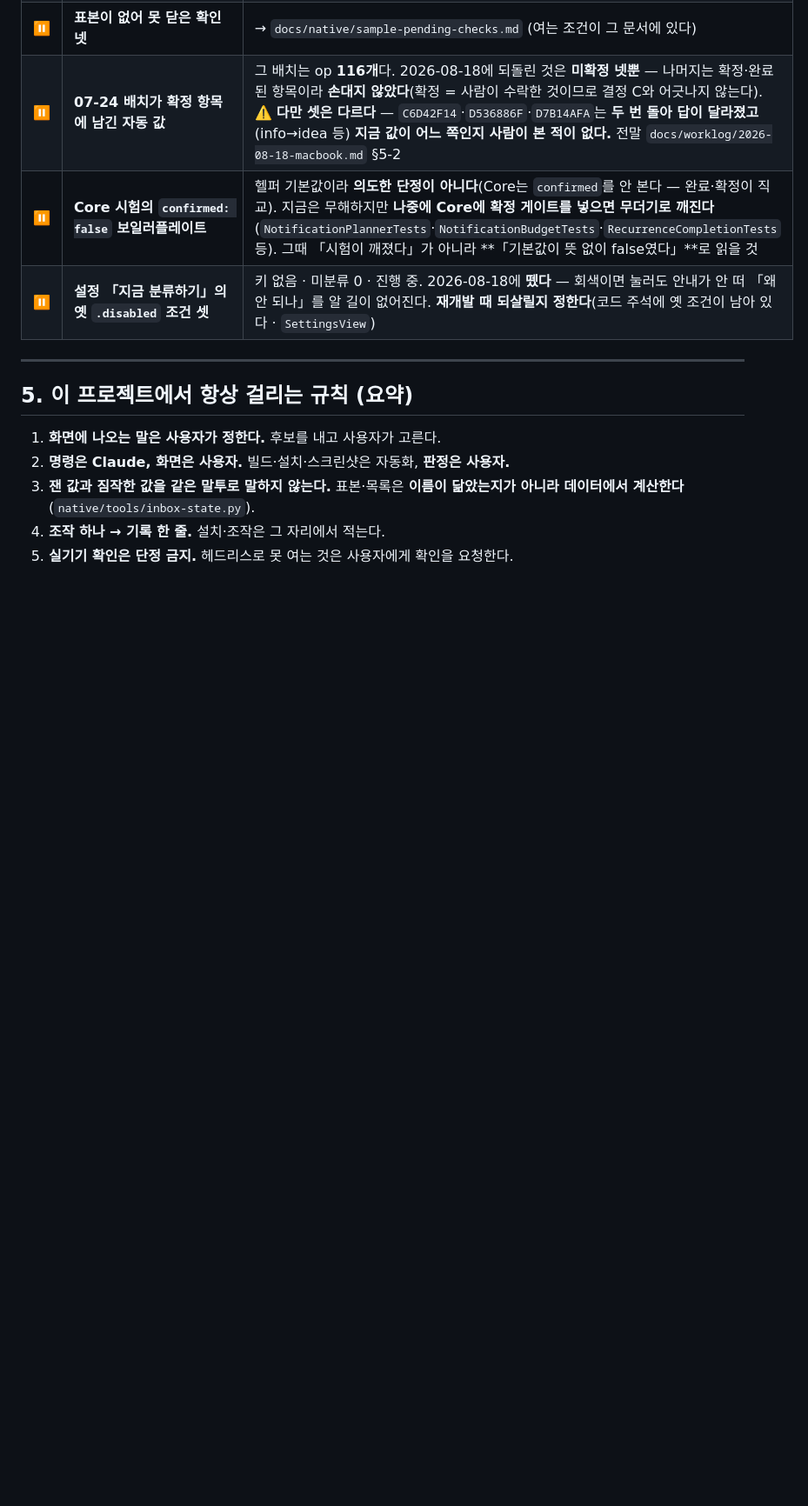
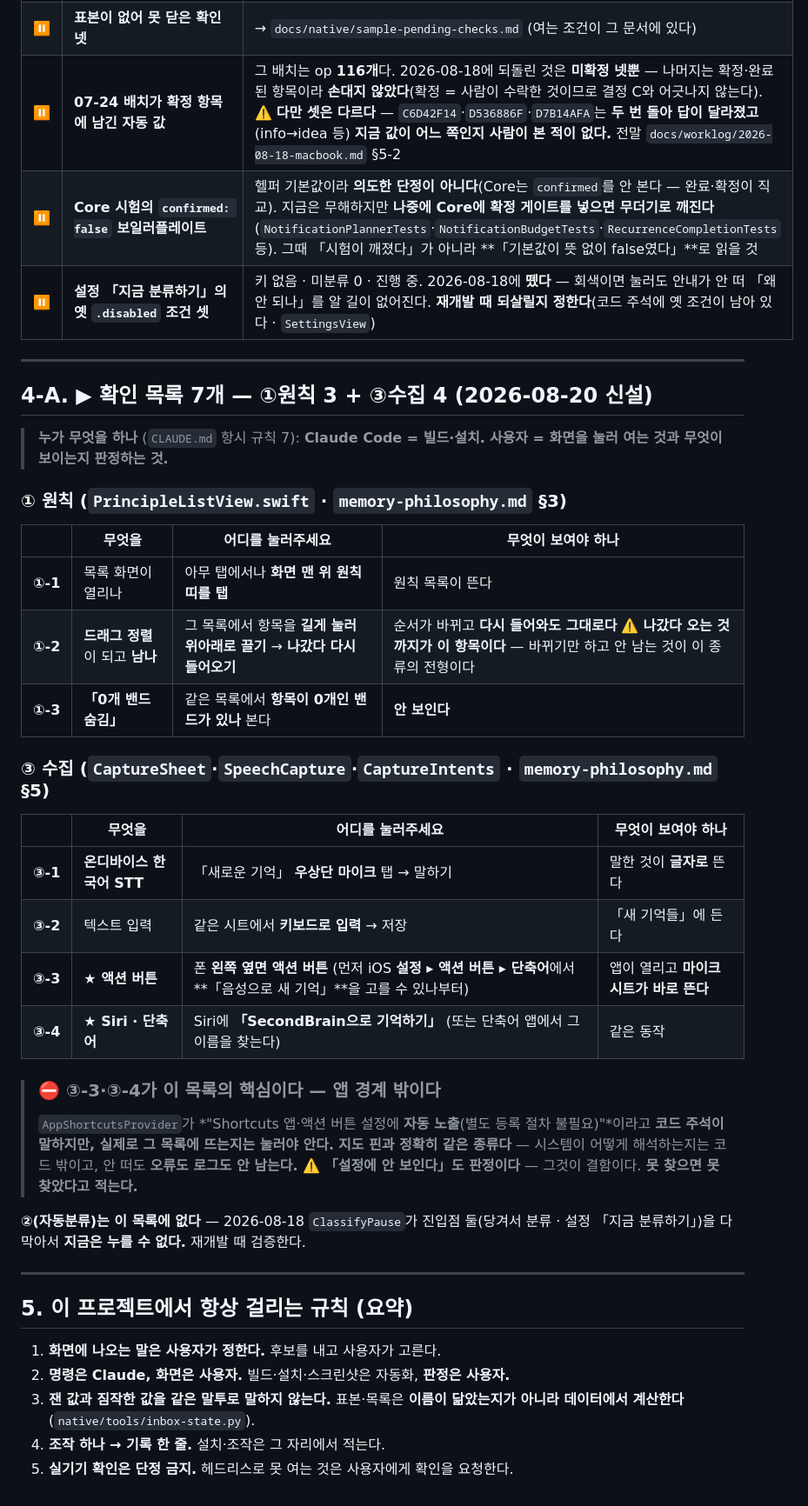
Before and after one commit to eswi/SecondBrain, a Markdown page: HANDOFF.md, the part around one of its changes. Shown at 87% size. Rendered like a GitHub page; blank space fills up the shorter version.

Commit message:
docs(과제 재정의): 「목록을 더 만드는 것」이 아니라 「있는 목록이 소진되게」
앱 경계를 넘는 자리를 전수로 훑은 결과 — 예상과 다르게 나왔다.

훑은 것: openURL / AppIntent / UNNotification / fileImporter
       / CLLocation / SFSpeech / AVCapture
나온 것: 「아무도 모르고 있던 자리」 0개.
       나온 것은 전부 이미 기록돼 있고 일부러 미뤄 둔 것이었다.

⛔ 그래서 문제는 「모르는 것」이 아니라 「알고 있는데 안 하는 것」이다.
  지도 핀은 확인 목록에, 알림 탭은 미결 목록에 있었는데
  어느 목록도 소진되고 있지 않았다.

⚠️ 단서 — 이것은 정적 훑기의 결과다. 지도 핀도 정적으로는 안 나왔다
  (코드는 완벽했고 URL 문자열은 27일간 한 글자도 안 바뀌었다).
  눌러야 나오는 것은 여전히 눌러야 나온다. 훑기가 「없다」를 증명하지 않는다.

HANDOFF:
- §4 과제 행을 「있는 목록이 소진되게 한다」로 다시 씀
- §4 새 행 — 알림 탭을 「소진 안 되는 목록」의 사례로. 지금 열지 않는다
  (2026-08-06에 원인까지 짚어 미결로 적어 뒀는데, 미결로 적으면 목록에
   안 올라가서 영영 안 열린다. 「승인된 미결」과 「잊힌 것」이 문서에서
   같은 모양이다.) 후보 셋은 recurrence-design.md §9에 이미 있다
- §4-A 신설 — 확인 목록 7개(①원칙 3 + ③수집 4). 화면 위치와 판정 조건까지.
  ③-3 액션 버튼 · ③-4 Siri가 핵심 — 앱 경계 밖이라 지도 핀과 같은 종류다
- ②자동분류는 목록에서 뺐다 — ClassifyPause가 진입점 둘을 다 막아
  지금은 누를 수 없다. 재개발 때 검증

CLAUDE.md 기록 규칙 8:
- 「개수도 마찬가지다. 셀 수 있는 것은 셀 때 센다.」
  계기: 색 정리가 「두 줄」로 적혀 있었는데 실측은 다섯이었다.
  ⚠️ 줄 번호·절 번호·개수 셋 다 같은 형태다 — 오늘 세 번 났다.

Co-Authored-By: Claude Opus 5 (1M context) <noreply@anthropic.com>

```diff
--- a/HANDOFF.md
+++ b/HANDOFF.md
@@ -375,6 +376,38 @@ launchd가 살아 있었다면 16:00·17:00…에 덮어썼을 것이다. **08-1
 
 ---
 
+## 4-A. ▶ 확인 목록 7개 — **①원칙 3 + ③수집 4** (2026-08-20 신설)
+
+> **누가 무엇을 하나** (`CLAUDE.md` 항시 규칙 7): **Claude Code = 빌드·설치.** **사용자 = 화면을 눌러 여는 것과 무엇이 보이는지 판정하는 것.**
+
+### ① 원칙 (`PrincipleListView.swift` · `memory-philosophy.md` §3)
+
+| | 무엇을 | 어디를 눌러주세요 | 무엇이 보여야 하나 |
+|---|---|---|---|
+| **①-1** | 목록 화면이 열리나 | 아무 탭에서나 **화면 맨 위 원칙 띠를 탭** | 원칙 목록이 뜬다 |
+| **①-2** | **드래그 정렬**이 되고 **남나** | 그 목록에서 항목을 **길게 눌러 위아래로 끌기** → **나갔다 다시 들어오기** | 순서가 바뀌고 **다시 들어와도 그대로다** ⚠️ **나갔다 오는 것까지가 이 항목이다** — 바뀌기만 하고 안 남는 것이 이 종류의 전형이다 |
+| **①-3** | **「0개 밴드 숨김」** | 같은 목록에서 **항목이 0개인 밴드가 있나** 본다 | **안 보인다** |
+
+### ③ 수집 (`CaptureSheet`·`SpeechCapture`·`CaptureIntents` · `memory-philosophy.md` §5)
+
+| | 무엇을 | 어디를 눌러주세요 | 무엇이 보여야 하나 |
+|---|---|---|---|
+| **③-1** | **온디바이스 한국어 STT** | 「새로운 기억」 **우상단 마이크** 탭 → 말하기 | 말한 것이 **글자로** 뜬다 |
+| **③-2** | 텍스트 입력 | 같은 시트에서 **키보드로 입력** → 저장 | 「새 기억들」에 든다 |
+| **③-3** | **★ 액션 버튼** | 폰 **왼쪽 옆면 액션 버튼** (먼저 iOS **설정 ▸ 액션 버튼 ▸ 단축어**에서 **「음성으로 새 기억」**을 고를 수 있나부터) | 앱이 열리고 **마이크 시트가 바로 뜬다** |
+| **③-4** | **★ Siri · 단축어** | Siri에 **「SecondBrain으로 기억하기」** (또는 단축어 앱에서 그 이름을 찾는다) | 같은 동작 |
+
+> ### ⛔ ③-3·③-4가 이 목록의 핵심이다 — **앱 경계 밖이다**
+> `AppShortcutsProvider`가 *"Shortcuts 앱·액션 버튼 설정에 **자동 노출**(별도 등록 절차 불필요)"*이라고
+> **코드 주석이 말하지만, 실제로 그 목록에 뜨는지는 눌러야 안다.**
+> **지도 핀과 정확히 같은 종류다** — 시스템이 어떻게 해석하는지는 코드 밖이고, 안 떠도 **오류도 로그도 안 남는다.**
+> ⚠️ **「설정에 안 보인다」도 판정이다** — 그것이 결함이다. **못 찾으면 못 찾았다고 적는다.**
+
+**②(자동분류)는 이 목록에 없다** — 2026-08-18 `ClassifyPause`가 진입점 둘(당겨서 분류 · 설정 「지금 분류하기」)을
+다 막아서 **지금은 누를 수 없다.** 재개발 때 검증한다.
+
+---
+
 ## 5. 이 프로젝트에서 항상 걸리는 규칙 (요약)
 
 1. **화면에 나오는 말은 사용자가 정한다.** 후보를 내고 사용자가 고른다.
```
Also changed, not shown: other parts of HANDOFF.md (+2 -1 lines), CLAUDE.md (+6 -0 lines).
